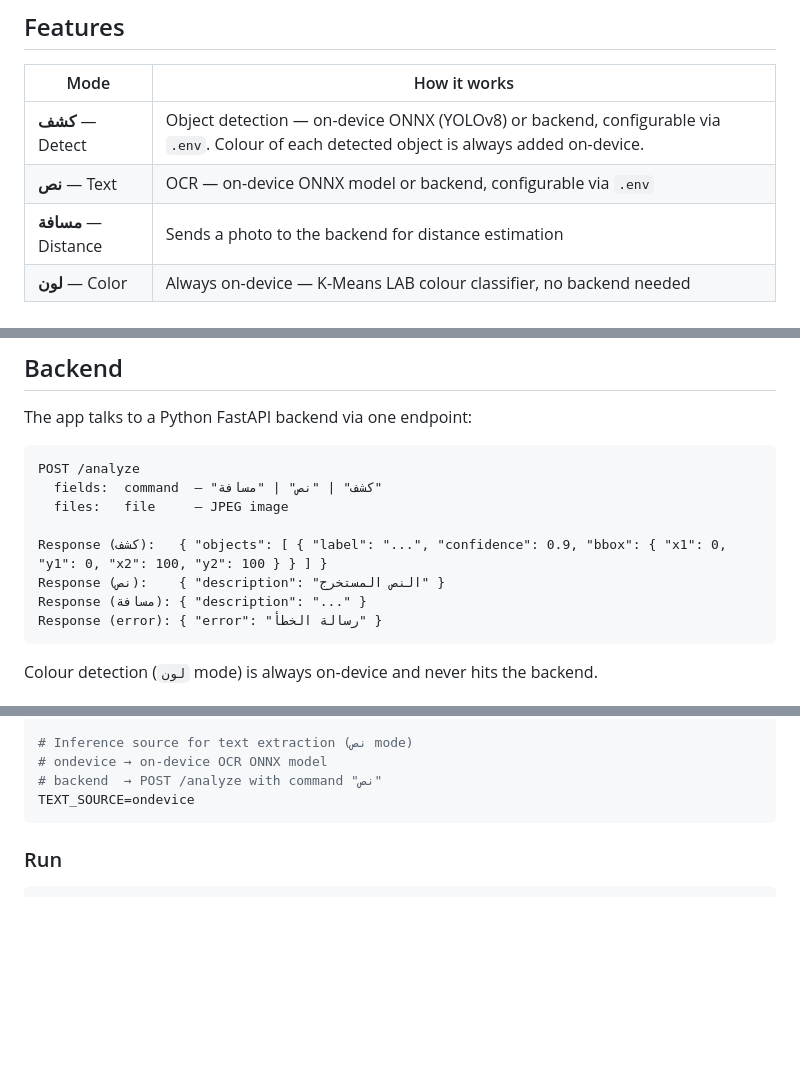
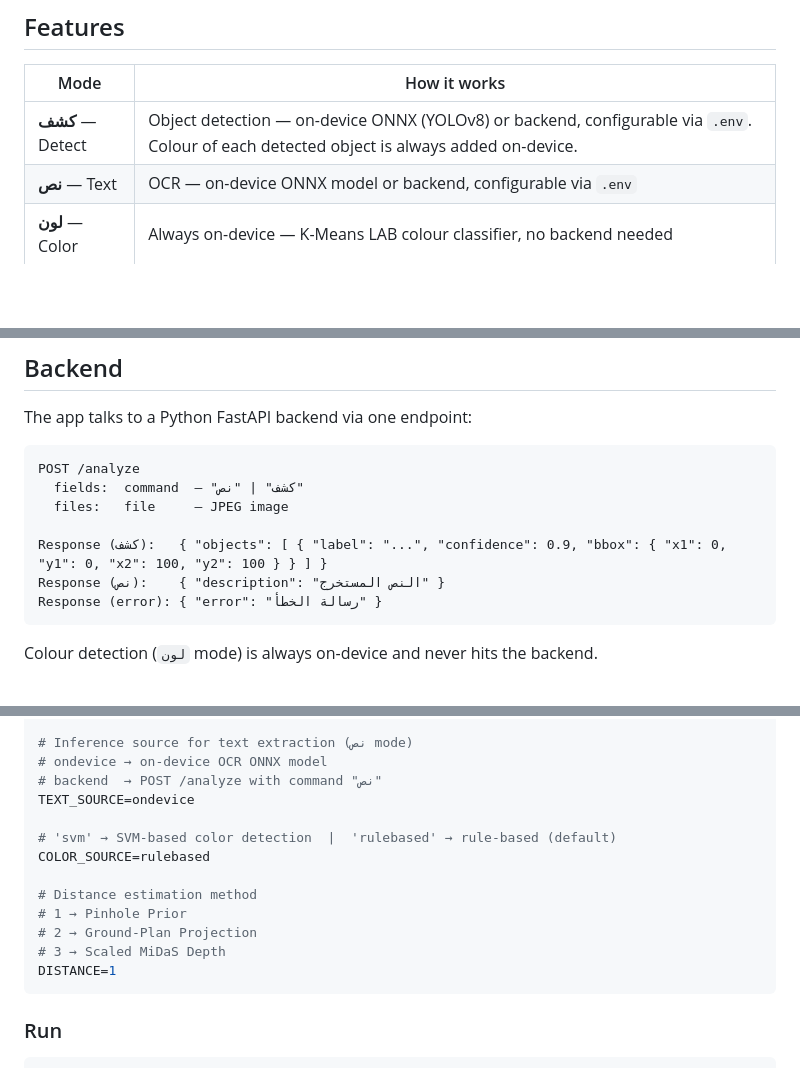
Before and after one commit to MarwannAhmed/baseer, a Markdown page: README.md, 3 parts joined by grey strips. GitHub-like rendering; blank space fills up the shorter version.

Commit message:
docs: update readme

````diff
--- a/README.md
+++ b/README.md
@@ -8,7 +8,6 @@ Baseer is a mobile assistant for visually impaired users. It uses the device cam
 |------|-------------|
 | **كشف** — Detect | Object detection — on-device ONNX (YOLOv8) or backend, configurable via `.env`. Colour of each detected object is always added on-device. |
 | **نص** — Text | OCR — on-device ONNX model or backend, configurable via `.env` |
-| **مسافة** — Distance | Sends a photo to the backend for distance estimation |
 | **لون** — Color | Always on-device — K-Means LAB colour classifier, no backend needed |
 
 ### Gestures (camera screen)
@@ -34,12 +33,11 @@ The app talks to a Python FastAPI backend via one endpoint:
 
 ```
 POST /analyze
-  fields:  command  — "كشف" | "نص" | "مسافة"
+  fields:  command  — "كشف" | "نص"
   files:   file     — JPEG image
 
 Response (كشف):   { "objects": [ { "label": "...", "confidence": 0.9, "bbox": { "x1": 0, "y1": 0, "x2": 100, "y2": 100 } } ] }
 Response (نص):    { "description": "النص المستخرج" }
-Response (مسافة): { "description": "..." }
 Response (error): { "error": "رسالة الخطأ" }
 ```
 
@@ -78,6 +76,15 @@ DETECTION_SOURCE=ondevice
 # ondevice → on-device OCR ONNX model
 # backend  → POST /analyze with command "نص"
 TEXT_SOURCE=ondevice
+
+# 'svm' → SVM-based color detection  |  'rulebased' → rule-based (default)
+COLOR_SOURCE=rulebased
+
+# Distance estimation method
+# 1 → Pinhole Prior
+# 2 → Ground-Plan Projection
+# 3 → Scaled MiDaS Depth
+DISTANCE=1
 ```
 
 ### Run
````
